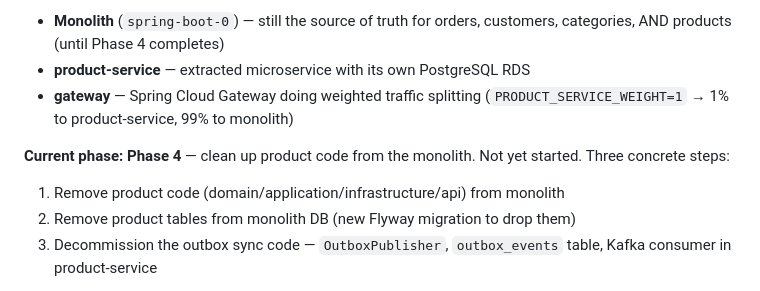
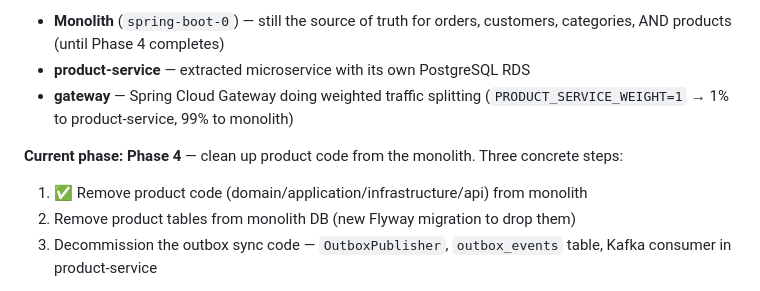
Before and after one commit to 0wissem/e-commerce-spring-boot, a Markdown page: CLAUDE.md, the part around the change. GitHub-like rendering.

Commit message:
docs(claude): mark Phase 4 step 1 complete

```diff
--- a/CLAUDE.md
+++ b/CLAUDE.md
@@ -22,8 +22,8 @@ It now has three deployable services on AWS Elastic Beanstalk:
 - **product-service** — extracted microservice with its own PostgreSQL RDS
 - **gateway** — Spring Cloud Gateway doing weighted traffic splitting (`PRODUCT_SERVICE_WEIGHT=1` → 1% to product-service, 99% to monolith)
 
-**Current phase: Phase 4** — clean up product code from the monolith. Not yet started. Three concrete steps:
-1. Remove product code (domain/application/infrastructure/api) from monolith
+**Current phase: Phase 4** — clean up product code from the monolith. Three concrete steps:
+1. ✅ Remove product code (domain/application/infrastructure/api) from monolith
 2. Remove product tables from monolith DB (new Flyway migration to drop them)
 3. Decommission the outbox sync code — `OutboxPublisher`, `outbox_events` table, Kafka consumer in product-service
 
```
